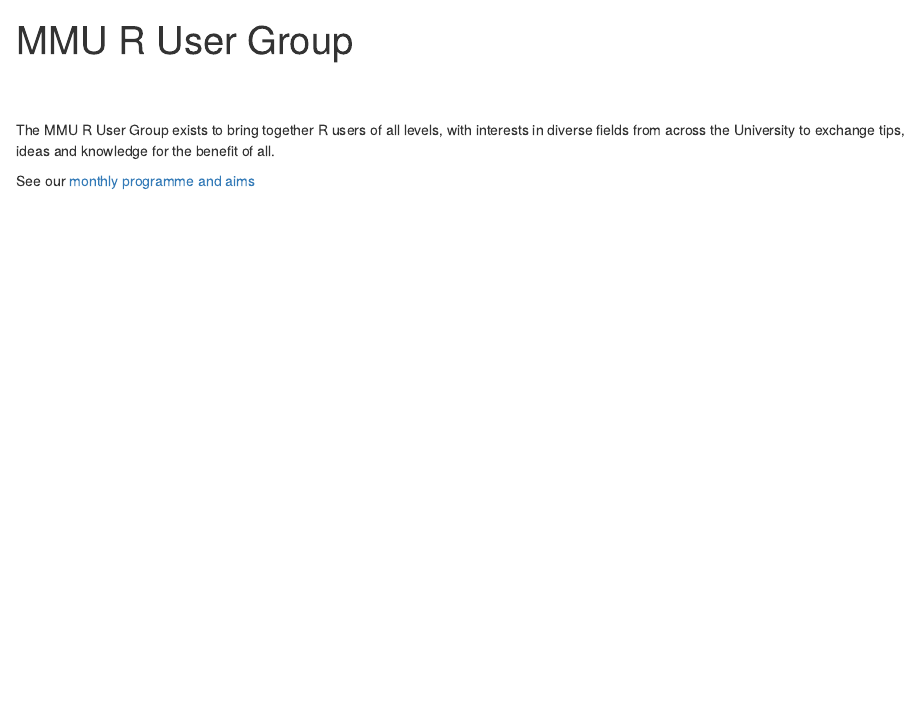
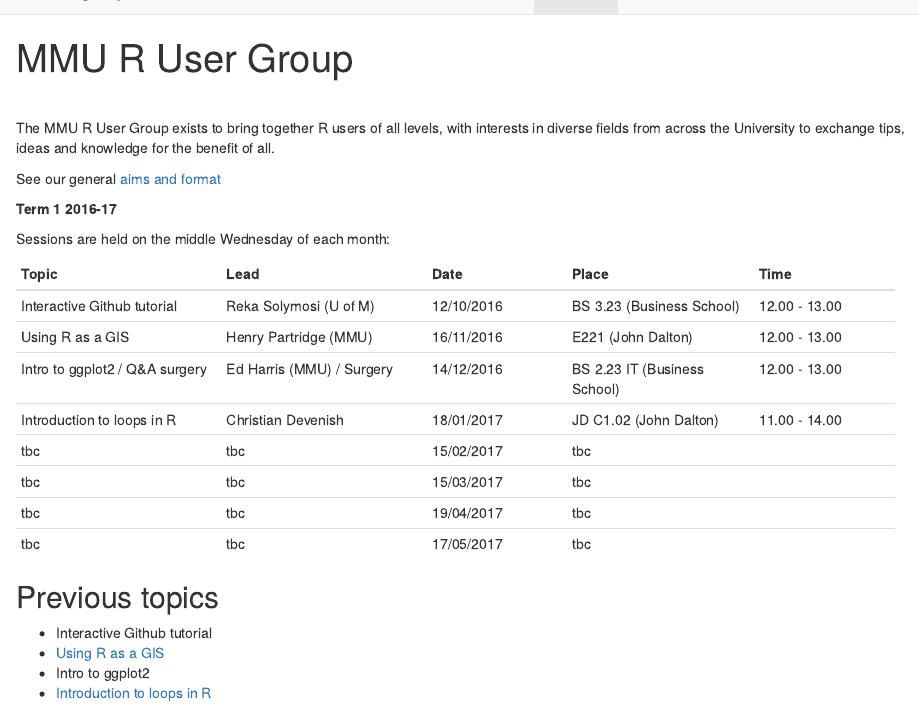
Before and after one commit to MMU-R-user-group/mmu-r-user-group.github.io, an R Markdown document (index.Rmd): the page in a window 1100 px wide, from its top. The pictures show the output file index.html that the author committed with the source, opened offline.

Commit message:
added past material

```diff
--- a/index.Rmd
+++ b/index.Rmd
@@ -3,11 +3,36 @@
 ---
 
 <br>
-<br>
+
 
 The MMU R User Group exists to bring together R users of all levels, with interests in diverse fields from across the University to exchange tips, ideas and knowledge for the benefit of all.
 
 
-See our [monthly programme and aims]
+See our general [aims and format]
 
-[monthly programme and aims]: https://mmu-r-user-group.github.io/statement.html
+[aims and format]: https://mmu-r-user-group.github.io/statement.html
+
+**Term 1 2016-17**
+
+Sessions are held on the middle Wednesday of each month:
+
+
+| Topic           | Lead          | Date       | Place         | Time     |
+| :-------------- |:--------------| :--------- | :-------------|:---------|
+| Interactive Github tutorial   | Reka Solymosi (U of M)  | 12/10/2016 | BS 3.23 (Business School) |12.00 - 13.00 |
+| Using R as a GIS              | Henry Partridge (MMU)   | 16/11/2016 |   E221 (John Dalton)      |12.00 - 13.00|
+| Intro to ggplot2 / Q&A surgery| Ed Harris (MMU) / Surgery  |14/12/2016| BS 2.23 IT  (Business School) |12.00 - 13.00 |
+|  Introduction to loops in R   | Christian Devenish      | 18/01/2017 | JD C1.02 (John Dalton)    |11.00 - 14.00|
+|  tbc | tbc  | 15/02/2017| tbc | |
+|  tbc | tbc  | 15/03/2017| tbc | |
+|  tbc | tbc  | 19/04/2017| tbc | |
+|  tbc | tbc  | 17/05/2017| tbc | |
+
+
+
+## Previous topics
+
+* Interactive Github tutorial
+* [Using R as a GIS](http://pracademic.io/gis.htm)
+* Intro to ggplot2
+* [Introduction to loops in R ](ttps://github.com/Cdevenish/Teaching/blob/master/IntroR/Intro_loops.r )
```
Also changed, not shown: statement.Rmd (+2 -11 lines), index.html, statement.html, 2 other files.
